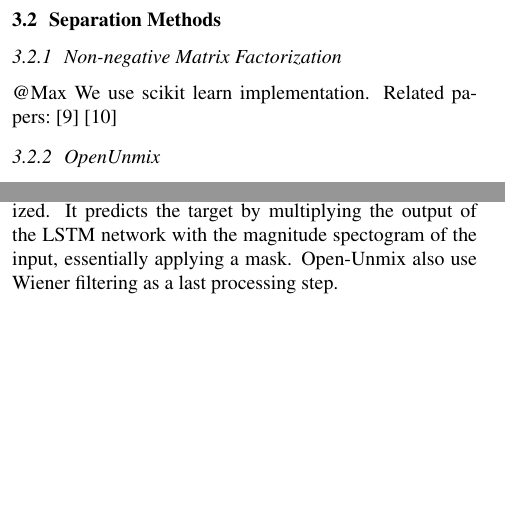
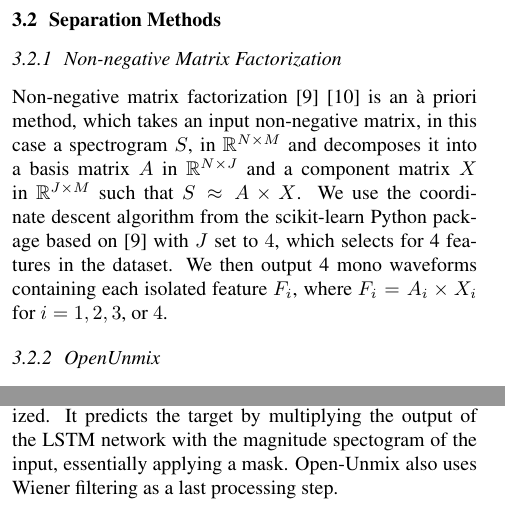
Before and after one commit to dzluke/DeepOrchestration, a LaTeX paper (source_separation/paper/paper.tex): two parts of the columns of page 2 of 5, joined at a grey line, cut so that both start at the same text, the shorter picture padded with empty space. Compiled offline with pdfLaTeX.

Commit message:
Added NMF section, fixed a broken citation, some grammar

```diff
--- a/source_separation/paper/paper.tex
+++ b/source_separation/paper/paper.tex
@@ -102,12 +102,10 @@
 		\subsection{Separation Methods}
 
 			\subsubsection{Non-negative Matrix Factorization}
-			@Max
-			We use scikit learn implementation. Related papers:
-			\cite{Cichocki_NMF} \cite{Fevotte_NMF}
+			Non-negative matrix factorization \cite{Cichocki_NMF} \cite{Fevotte_NMF} is an \`a priori method, which takes an input non-negative matrix, in this case a spectrogram $S$, in $\mathbb{R} ^{N\times M}$ and decomposes it into a basis matrix $A$ in $\mathbb{R}^{N\times J}$ and a component matrix $X$ in $\mathbb{R}^{J\times M}$ such that $S\approx A\times X$. We use the coordinate descent algorithm from the scikit-learn Python package based on \cite{Cichocki_NMF} with $J$ set to $4$, which selects for 4 features in the dataset. We then output 4 mono waveforms containing each isolated feature $F_i$, where $F_i=A_i\times X_i$ for $i = 1, 2, 3$, or $4$.
 
 			\subsubsection{OpenUnmix}
-			Open-Unmix~\cite{open-unmix} is an open source implementation of a deep music source separation model, based on \cite{Uhlich207}. It is actually composed of multiple models that are trained for each target (such as 'vocals', 'drums', ...). Each of these models is trained on the specific target using the same architecture, based on a three layer bidirectionnal LSTM network. Open-Unmix operates on the Short Time Fourier Transform of the input mixture, which is first standardized. It predicts the target by multiplying the output of the LSTM network with the magnitude spectogram of the input, essentially applying a mask. Open-Unmix also use Wiener filtering as a last processing step.
+			Open-Unmix~\cite{open-unmix} is an open source implementation of a deep music source separation model, based on \cite{Uhlich2017}. It is actually composed of multiple models that are trained for each target (such as 'vocals', 'drums', ...). Each of these models is trained on the specific target using the same architecture, based on a three layer bidirectionnal LSTM network. Open-Unmix operates on the Short Time Fourier Transform of the input mixture, which is first standardized. It predicts the target by multiplying the output of the LSTM network with the magnitude spectogram of the input, essentially applying a mask. Open-Unmix also uses Wiener filtering as a last processing step.
 
 			\subsubsection{Demucs}
 			The Demucs~\cite{demucs} architecture is a deep learning model for musical source separation. It takes as input the stereo mixture, and outputs 4 stereo waveforms corresponding to the stems (vocals, bass, drums and other). Demucs is based on a convolutional encoder, a bidirectional LSTM, and a convolutional decoder. The encoder and the decoder are linked with skip U-Net connections. Both the encoder and the decoder are made of 6 blocks, each made of a combination of a convolutional layer with kernel size 8, followed by ReLU activation. Finally there is another convolution with kernel size 1, followed by gated linear units (GLU). The U-network structure allows the decoder to directly access the input signal and to transfer its phase, improving results.
```
